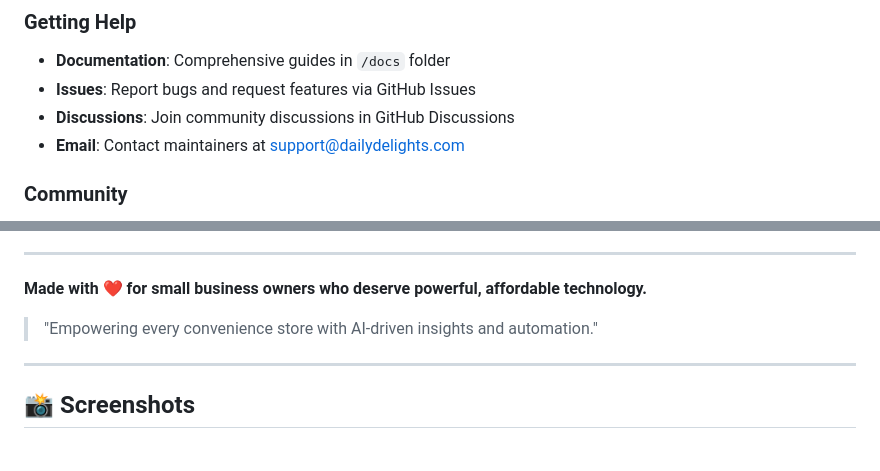
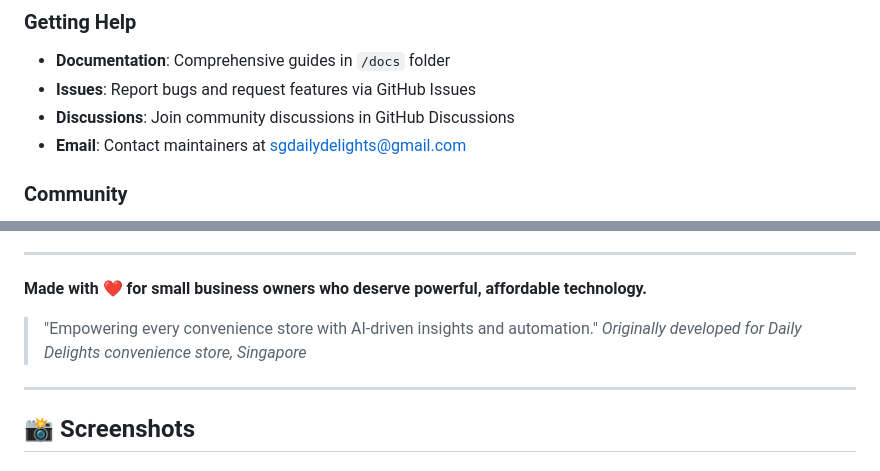
Before and after one commit to mdavala/sentinel, a Markdown page: README.md, 2 parts joined by grey strips. GitHub-like rendering.

```diff
--- a/README.md
+++ b/README.md
@@ -379,7 +379,7 @@ We welcome contributions from developers interested in retail technology and AI
 - **Documentation**: Comprehensive guides in `/docs` folder
 - **Issues**: Report bugs and request features via GitHub Issues
 - **Discussions**: Join community discussions in GitHub Discussions
-- **Email**: Contact maintainers at support@dailydelights.com
+- **Email**: Contact maintainers at sgdailydelights@gmail.com
 
 ### Community
 - **Discord**: Join our developer community
@@ -403,6 +403,7 @@ This project is licensed under the MIT License - see the [LICENSE](LICENSE) file
 **Made with ❤️ for small business owners who deserve powerful, affordable technology.**
 
 > "Empowering every convenience store with AI-driven insights and automation."
+> *Originally developed for Daily Delights convenience store, Singapore*
 
 ---
 
```
Also changed, not shown: other parts of README.md (+7 -7 lines).
